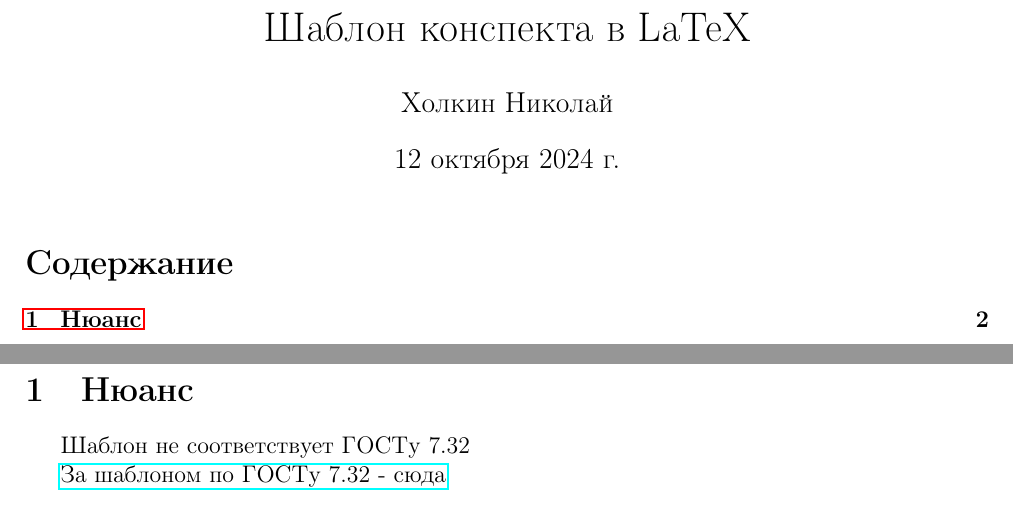
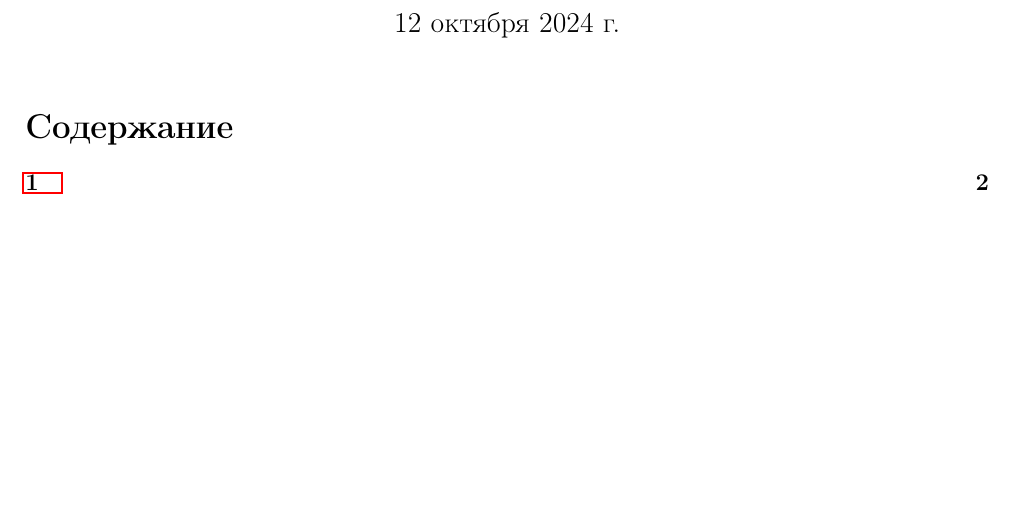
Before and after one commit to HowardLovekraft/LaTeX-abstract-template, a LaTeX document (article.tex, which reads preamble.tex): two parts of pages 1 and 2 of 2 before the commit and part of page 1 of 2 after it, the two joined at a grey line, cut at the place of the change, the shorter picture padded with empty space. Compiled offline with pdfLaTeX.

```diff
--- a/article.tex
+++ b/article.tex
@@ -1,16 +1,16 @@
 \input{preamble}
 
 \begin{document}
-	\title{Шаблон конспекта в LaTeX}
-	\author{Холкин Николай}
+	\title{}
+	\author{}
 	\date{\today}
 
 	\maketitle
 	\tableofcontents
 	\newpage
 
-	\section{Нюанс}
-		Шаблон не соответствует ГОСТу 7.32
-
-		\href{https://github.com/latex-g7-32/latex-g7-32/releases/tag/5.0.0}{За шаблоном по ГОСТу 7.32 - сюда}
+	\section{}
+		% Шаблон не соответствует ГОСТу 7.32
+		% За шаблоном по ГОСТу 7.32 - сюда:
+		% https://github.com/latex-g7-32/latex-g7-32/releases/tag/5.0.0
 \end{document}
--- a/preamble.tex
+++ b/preamble.tex
@@ -4,6 +4,8 @@
 
 \usepackage{amsmath, amsthm, amssymb, amsfonts}
 \usepackage{mathtext, mathtools}
+\usepackage{xcolor, listings}
+\usepackage{algorithm2e}
 
 \usepackage[T1, T2A]{fontenc}
 \usepackage[utf8]{inputenc}
@@ -37,3 +39,24 @@
 \newtheorem*{definition}{Определение}
 
 \newenvironment{eq_array}{\begin{equation*}\begin{array}{l}}{\end{array}\end{equation*}}
+
+\lstset{
+	extendedchars=false,
+	language=Python,                 % выбор языка для подсветки (здесь это Python)
+	basicstyle=\small\sffamily, % размер и начертание шрифта для подсветки кода
+	numbers=left,               % где поставить нумерацию строк (слева\справа)
+	numberstyle=\tiny,           % размер шрифта для номеров строк
+	stepnumber=1,                   % размер шага между двумя номерами строк
+	numbersep=5pt,                % как далеко отстоят номера строк от подсвечиваемого кода
+	backgroundcolor=\color{white}, % цвет фона подсветки - используем \usepackage{color}
+	showspaces=false,            % показывать или нет пробелы специальными отступами
+	showstringspaces=false,      % показывать или нет пробелы в строках
+	showtabs=false,             % показывать или нет табуляцию в строках
+	frame=single,              % рисовать рамку вокруг кода
+	tabsize=2,                 % размер табуляции по умолчанию равен 2 пробелам
+	captionpos=t,              % позиция заголовка вверху [t] или внизу [b]
+	breaklines=true,           % автоматически переносить строки (да\нет)
+	breakatwhitespace=false, % переносить строки только если есть пробел
+	escapeinside={\%*}{*)},   % если нужно добавить комментарии в коде,
+	keepspaces=true
+}
```
